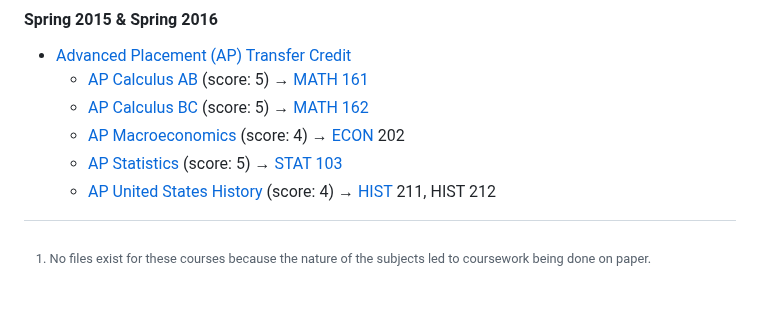
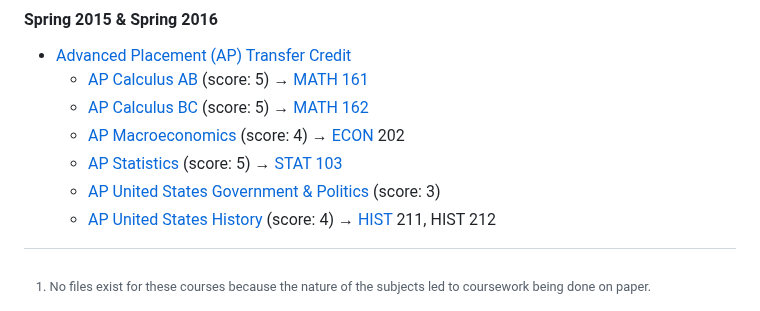
Before and after one commit to LoyolaRamblers/Undergraduate-Coursework, a Markdown page: README.md, the part around the change. GitHub-like rendering.

```diff
--- a/README.md
+++ b/README.md
@@ -31,5 +31,6 @@
   - [AP Calculus BC](https://apstudents.collegeboard.org/courses/ap-calculus-bc) (score: 5) → [MATH 162](https://www.luc.edu/math/academics/courses/math162)
   - [AP Macroeconomics](https://apstudents.collegeboard.org/courses/ap-macroeconomics) (score: 4) → [ECON](https://catalog.luc.edu/course-descriptions/econ) 202
   - [AP Statistics](https://apstudents.collegeboard.org/courses/ap-statistics) (score: 5) → [STAT 103](https://www.luc.edu/math/academics/courses/stat103)
+  - [AP United States Government & Politics](https://apstudents.collegeboard.org/courses/ap-united-states-government-and-politics) (score: 3)
   - [AP United States History](https://apstudents.collegeboard.org/courses/ap-united-states-history) (score: 4) → [HIST](https://www.luc.edu/history/tiertwocourses) 211, HIST 212
 [^1]: No files exist for these courses because the nature of the subjects led to coursework being done on paper.
```
